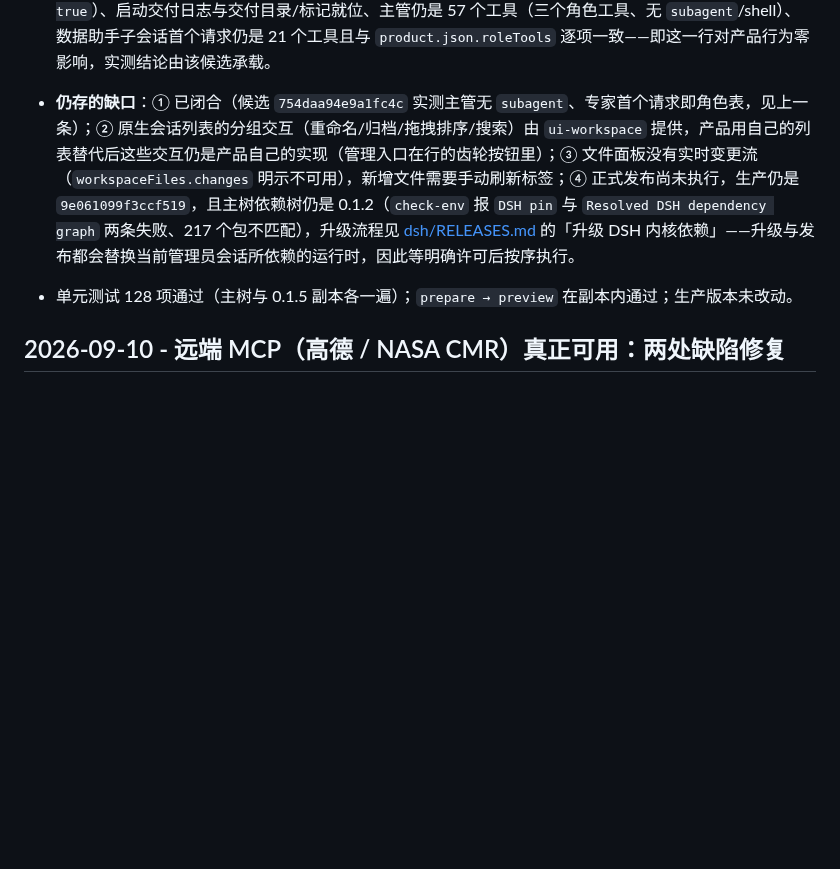
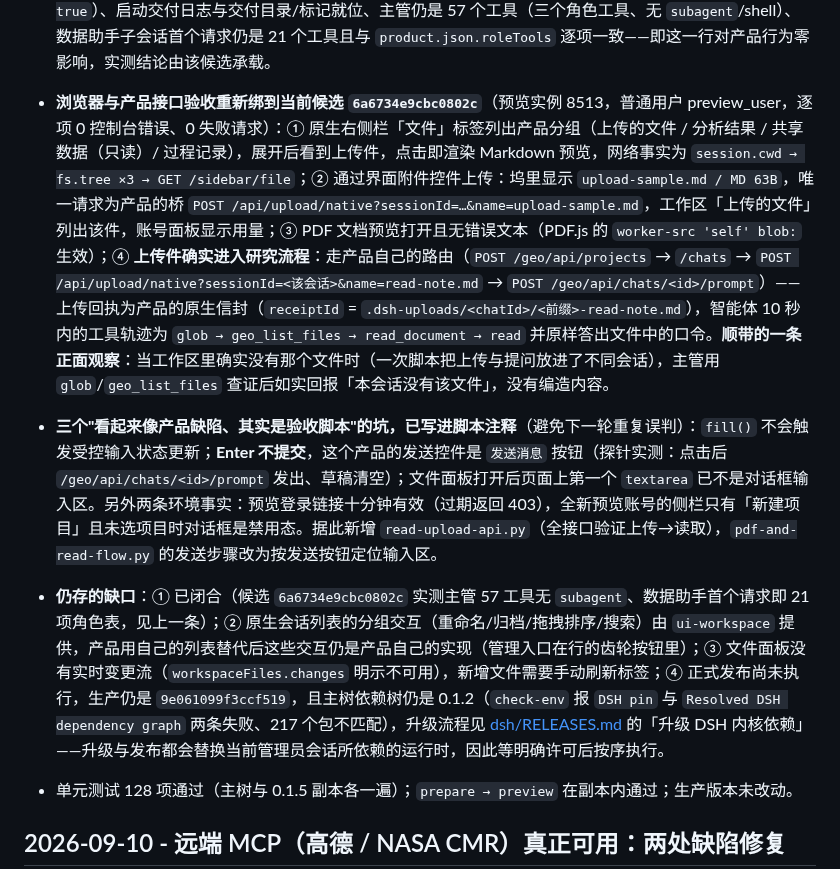
Before and after one commit to guihousun/GeoSentinel, a Markdown page: CHANGELOG.md, the part around the change. GitHub-like rendering; blank space fills up the shorter version.

Commit message:
docs(changelog): 验收记录重新绑到候选 6a6734e9cbc0802c（界面/接口四项 + 上传件进入研究流程）

```diff
--- a/CHANGELOG.md
+++ b/CHANGELOG.md
@@ -24,7 +24,9 @@
 - **产品自带的 agent preset 已就绪（现已挂载为默认）**：核实 0.1.5 的委派工具平面后确认，一个会话的工具集由 agent preset 逐会话组装——web-app bundle 把 23 个 host 行（shell、文件、skills、目标、计划、压缩、子代理、工作流等）一并禁用，再由 preset 重新组合；而 bundle 的默认 preset 是上游的 `standard`，即「功能完整的编码 Agent」。这与 0.1.2 的产品曲面不同：当时插件包把 `tool-bash`/`tool-pwsh` 禁用且产品 profile 从未打开，宿主机 shell 从未进入产品；工作流同理（产品 profile 现在仍在 host 平面禁用 `tool-workflow`）。因此新增产品自有 preset `dsh/profile/agent-presets/geosentinel/`（`agent.cordis.yml` + `preset.yml`，以上游 `standard` 为基），偏离上游仅三处，且每处都在文件内就地标注 `disabled: true` 与理由：① 宿主机 `tool-bash`/`tool-pwsh` 关闭（模型执行的边界是网络封闭的分析容器；这不是新增限制而是与 0.1.2 对等）；② `workflow-worker-thread`/`tool-workflow`/`tool-ralph` 关闭（三者都会派发无 persona、无工具表的新 agent，绕开三角色边界，与 release 守卫的 `requiredDisabled` 同源）；③ persona 去掉上游的「编码 Agent」身份（本 preset 同时覆盖主管与其派生的专家，主管指令仍在 host 平面 profile）。委派组的通用 `subagent`/`subagent_fork` 已换成三角色工具行（persona 与工具表逐项取自 `product.json.roleTools`），两个可选外部 spawner 行保持上游的 `disabled: true` 占位。新增 `tests/product-preset.test.mjs` 5 项，按**生效状态**判定（`disabled: true` 的行不算数）：委派组恰好是三个角色工具、工具表与 `product.json` 逐项一致、无任何通用或外部 spawner 处于启用、宿主机 shell 与厂商扇出编排必须保持关闭、persona 不得再自称编码 Agent。
 
 - **把 preset 里唯一一条跨线不可解析的行关掉（两代安装都验证）**：用同一份发现代码路径分别对 **0.1.2 安装**与 **0.1.5 安装**跑产品 preset，0.1.2 上它被判 `broken`——`row "present" names a plugin that cannot be resolved: @deepseek-ai/dsh-tool-present`（该插件只存在于 0.1.5）。`present` 本就在平台白名单之外、实测不在主管的 57 个工具里，对产品无效；但它会让"从源码树直接跑产品"（当前安装仍是 0.1.2）时默认 preset 整个崩掉，代价与收益不对等，因此该行改为 `disabled: true` 并在文件内写明理由。修后两代安装的名单都是 5 项且 `broken` 为空，三条委派行与工具表不变。测试新增一项，防止这行被静默重新启用（主树与 0.1.5 副本各 128 项通过）。该改动使候选 `754daa94e9a1fc4c` 过期，已重新 `prepare` 出候选 **`6a6734e9cbc0802c`** 并复验：冻结快照的 preset 与 profile 与源码逐字节一致（`present` 行 `disabled: true`）、启动交付日志与交付目录/标记就位、主管仍是 57 个工具（三个角色工具、无 `subagent`/shell）、数据助手子会话首个请求仍是 21 个工具且与 `product.json.roleTools` 逐项一致——即这一行对产品行为零影响，实测结论由该候选承载。
-- **仍存的缺口**：① 已闭合（候选 `754daa94e9a1fc4c` 实测主管无 `subagent`、专家首个请求即角色表，见上一条）；② 原生会话列表的分组交互（重命名/归档/拖拽排序/搜索）由 `ui-workspace` 提供，产品用自己的列表替代后这些交互仍是产品自己的实现（管理入口在行的齿轮按钮里）；③ 文件面板没有实时变更流（`workspaceFiles.changes` 明示不可用），新增文件需要手动刷新标签；④ 正式发布尚未执行，生产仍是 `9e061099f3ccf519`，且主树依赖树仍是 0.1.2（`check-env` 报 `DSH pin` 与 `Resolved DSH dependency graph` 两条失败、217 个包不匹配），升级流程见 [dsh/RELEASES.md](dsh/RELEASES.md) 的「升级 DSH 内核依赖」——升级与发布都会替换当前管理员会话所依赖的运行时，因此等明确许可后按序执行。
+- **浏览器与产品接口验收重新绑到当前候选 `6a6734e9cbc0802c`**（预览实例 8513，普通用户 preview_user，逐项 0 控制台错误、0 失败请求）：① 原生右侧栏「文件」标签列出产品分组（上传的文件 / 分析结果 / 共享数据（只读）/ 过程记录），展开后看到上传件，点击即渲染 Markdown 预览，网络事实为 `session.cwd → fs.tree ×3 → GET /sidebar/file`；② 通过界面附件控件上传：坞里显示 `upload-sample.md / MD 63B`，唯一请求为产品的桥 `POST /api/upload/native?sessionId=…&name=upload-sample.md`，工作区「上传的文件」列出该件，账号面板显示用量；③ PDF 文档预览打开且无错误文本（PDF.js 的 `worker-src 'self' blob:` 生效）；④ **上传件确实进入研究流程**：走产品自己的路由（`POST /geo/api/projects` → `/chats` → `POST /api/upload/native?sessionId=<该会话>&name=read-note.md` → `POST /geo/api/chats/<id>/prompt`）——上传回执为产品的原生信封（`receiptId` = `.dsh-uploads/<chatId>/<前缀>-read-note.md`），智能体 10 秒内的工具轨迹为 `glob → geo_list_files → read_document → read` 并原样答出文件中的口令。**顺带的一条正面观察**：当工作区里确实没有那个文件时（一次脚本把上传与提问放进了不同会话），主管用 `glob`/`geo_list_files` 查证后如实回报「本会话没有该文件」，没有编造内容。
+- **三个"看起来像产品缺陷、其实是验收脚本"的坑，已写进脚本注释**（避免下一轮重复误判）：`fill()` 不会触发受控输入状态更新；**Enter 不提交**，这个产品的发送控件是 `发送消息` 按钮（探针实测：点击后 `/geo/api/chats/<id>/prompt` 发出、草稿清空）；文件面板打开后页面上第一个 `textarea` 已不是对话框输入区。另外两条环境事实：预览登录链接十分钟有效（过期返回 403），全新预览账号的侧栏只有「新建项目」且未选项目时对话框是禁用态。据此新增 `read-upload-api.py`（全接口验证上传→读取），`pdf-and-read-flow.py` 的发送步骤改为按发送按钮定位输入区。
+- **仍存的缺口**：① 已闭合（候选 `6a6734e9cbc0802c` 实测主管 57 工具无 `subagent`、数据助手首个请求即 21 项角色表，见上一条）；② 原生会话列表的分组交互（重命名/归档/拖拽排序/搜索）由 `ui-workspace` 提供，产品用自己的列表替代后这些交互仍是产品自己的实现（管理入口在行的齿轮按钮里）；③ 文件面板没有实时变更流（`workspaceFiles.changes` 明示不可用），新增文件需要手动刷新标签；④ 正式发布尚未执行，生产仍是 `9e061099f3ccf519`，且主树依赖树仍是 0.1.2（`check-env` 报 `DSH pin` 与 `Resolved DSH dependency graph` 两条失败、217 个包不匹配），升级流程见 [dsh/RELEASES.md](dsh/RELEASES.md) 的「升级 DSH 内核依赖」——升级与发布都会替换当前管理员会话所依赖的运行时，因此等明确许可后按序执行。
 - 单元测试 128 项通过（主树与 0.1.5 副本各一遍）；`prepare → preview` 在副本内通过；生产版本未改动。
 
 ## 2026-09-10 - 远端 MCP（高德 / NASA CMR）真正可用：两处缺陷修复
```
